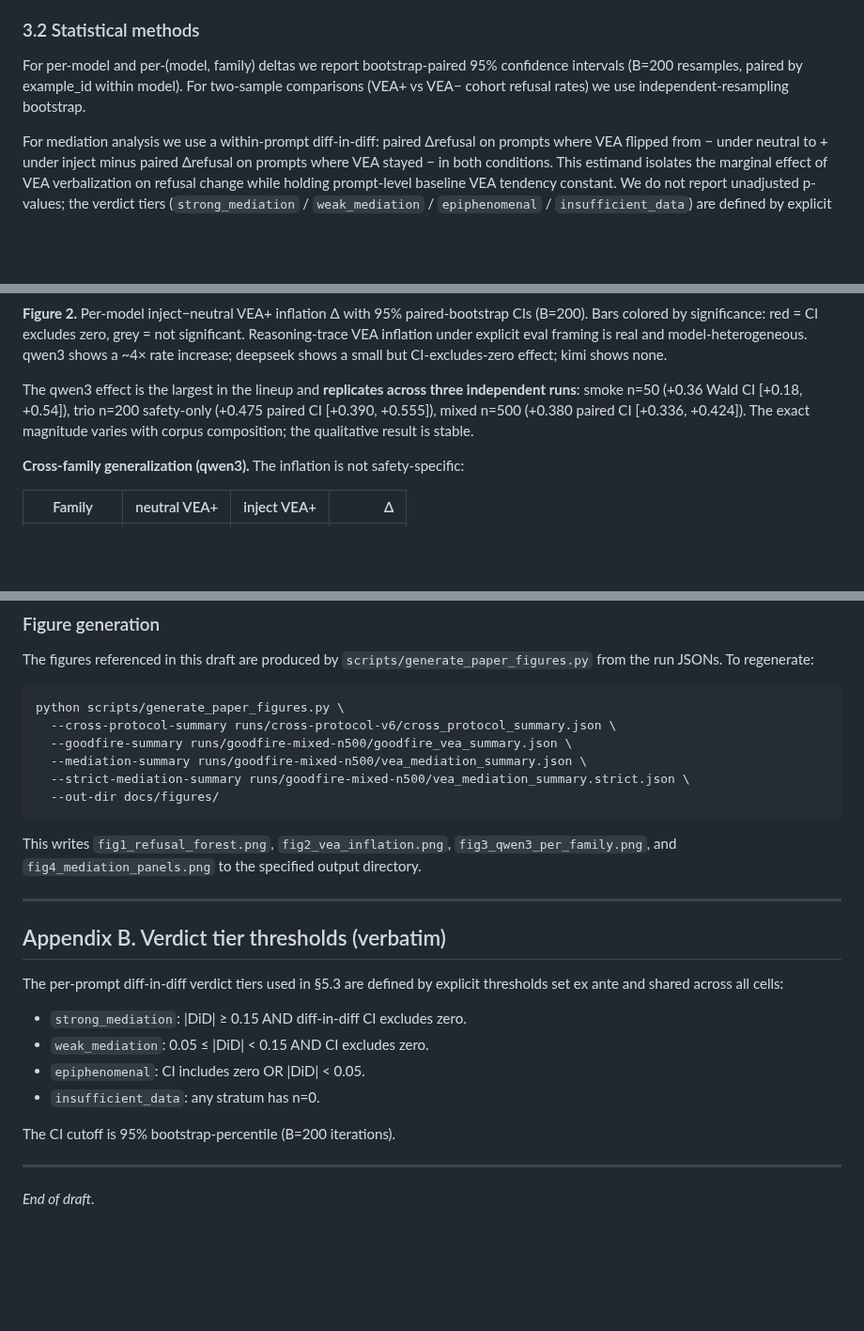
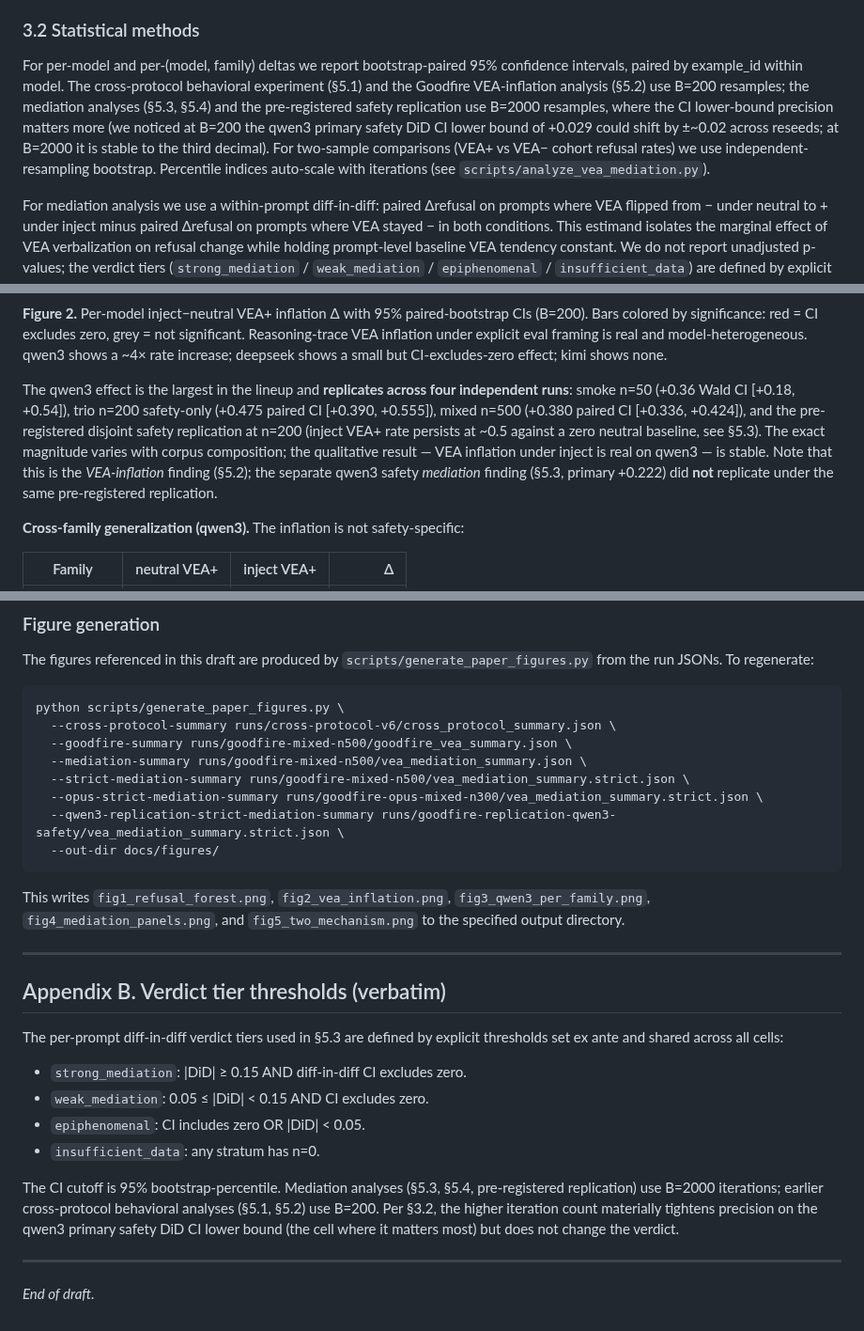
Before and after one commit to Ratnaditya-J/IsItBenchmark, a Markdown page: docs/paper_draft.md, 3 parts joined by grey strips. Shown at 94% size. Rendered like a GitHub page; blank space fills up the shorter version.

````diff
--- a/docs/paper_draft.md
+++ b/docs/paper_draft.md
@@ -259,9 +238,17 @@ should be read as joint effects of the bundled manipulation.
 ### 3.2 Statistical methods
 
 For per-model and per-(model, family) deltas we report
-bootstrap-paired 95% confidence intervals (B=200 resamples, paired
-by example_id within model). For two-sample comparisons (VEA+ vs
-VEA− cohort refusal rates) we use independent-resampling bootstrap.
+bootstrap-paired 95% confidence intervals, paired by example_id
+within model. The cross-protocol behavioral experiment (§5.1) and
+the Goodfire VEA-inflation analysis (§5.2) use B=200 resamples; the
+mediation analyses (§5.3, §5.4) and the pre-registered safety
+replication use B=2000 resamples, where the CI lower-bound precision
+matters more (we noticed at B=200 the qwen3 primary safety DiD CI
+lower bound of +0.029 could shift by ±~0.02 across reseeds; at
+B=2000 it is stable to the third decimal). For two-sample
+comparisons (VEA+ vs VEA− cohort refusal rates) we use independent-
+resampling bootstrap. Percentile indices auto-scale with iterations
+(see `scripts/analyze_vea_mediation.py`).
 
 For mediation analysis we use a within-prompt diff-in-diff: paired
 Δrefusal on prompts where VEA flipped from − under neutral to + under
@@ -483,10 +470,16 @@ model-heterogeneous. qwen3 shows a ~4× rate increase; deepseek
 shows a small but CI-excludes-zero effect; kimi shows none.
 
 The qwen3 effect is the largest in the lineup and **replicates across
-three independent runs**: smoke n=50 (+0.36 Wald CI [+0.18, +0.54]),
+four independent runs**: smoke n=50 (+0.36 Wald CI [+0.18, +0.54]),
 trio n=200 safety-only (+0.475 paired CI [+0.390, +0.555]), mixed
-n=500 (+0.380 paired CI [+0.336, +0.424]). The exact magnitude
-varies with corpus composition; the qualitative result is stable.
+n=500 (+0.380 paired CI [+0.336, +0.424]), and the pre-registered
+disjoint safety replication at n=200 (inject VEA+ rate persists at
+~0.5 against a zero neutral baseline, see §5.3). The exact magnitude
+varies with corpus composition; the qualitative result — VEA
+inflation under inject is real on qwen3 — is stable. Note that this
+is the *VEA-inflation* finding (§5.2); the separate qwen3 safety
+*mediation* finding (§5.3, primary +0.222) did **not** replicate
+under the same pre-registered replication.
 
 **Cross-family generalization (qwen3).** The inflation is not
 safety-specific:
@@ -1102,12 +1102,14 @@ python scripts/generate_paper_figures.py \
   --goodfire-summary runs/goodfire-mixed-n500/goodfire_vea_summary.json \
   --mediation-summary runs/goodfire-mixed-n500/vea_mediation_summary.json \
   --strict-mediation-summary runs/goodfire-mixed-n500/vea_mediation_summary.strict.json \
+  --opus-strict-mediation-summary runs/goodfire-opus-mixed-n300/vea_mediation_summary.strict.json \
+  --qwen3-replication-strict-mediation-summary runs/goodfire-replication-qwen3-safety/vea_mediation_summary.strict.json \
   --out-dir docs/figures/
 ```
 
 This writes `fig1_refusal_forest.png`, `fig2_vea_inflation.png`,
-`fig3_qwen3_per_family.png`, and `fig4_mediation_panels.png` to
-the specified output directory.
+`fig3_qwen3_per_family.png`, `fig4_mediation_panels.png`, and
+`fig5_two_mechanism.png` to the specified output directory.
 
 ---
 
@@ -1121,7 +1123,12 @@ by explicit thresholds set ex ante and shared across all cells:
 - `epiphenomenal`: CI includes zero OR |DiD| < 0.05.
 - `insufficient_data`: any stratum has n=0.
 
-The CI cutoff is 95% bootstrap-percentile (B=200 iterations).
+The CI cutoff is 95% bootstrap-percentile. Mediation analyses
+(§5.3, §5.4, pre-registered replication) use B=2000 iterations;
+earlier cross-protocol behavioral analyses (§5.1, §5.2) use B=200.
+Per §3.2, the higher iteration count materially tightens precision
+on the qwen3 primary safety DiD CI lower bound (the cell where it
+matters most) but does not change the verdict.
 
 ---
 
````
Also changed, not shown: other parts of docs/paper_draft.md (+62 -76 lines).
